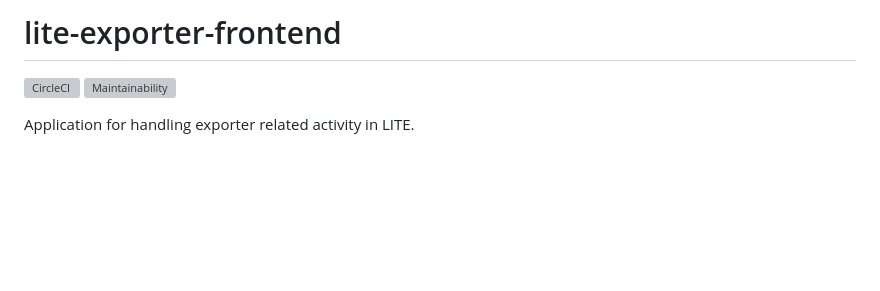
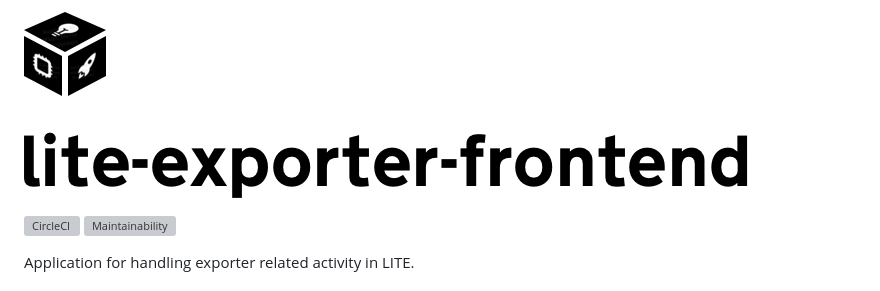
Before and after one commit to uktrade/lite-exporter-frontend, a Markdown page: README.md, the part around the change. Rendered like a GitHub page; pictures changed too: docs/logo.png (added); blank space fills up the shorter version; grey boxes are pictures that could not be loaded.

Commit message:
Add logo

```diff
--- a/README.md
+++ b/README.md
@@ -1,4 +1,4 @@
-# lite-exporter-frontend
+![Logo](docs/logo.png)
 
 [![CircleCI](https://circleci.com/gh/uktrade/lite-exporter-frontend.svg?style=svg)](https://circleci.com/gh/uktrade/lite-exporter-frontend)
 [![Maintainability](https://api.codeclimate.com/v1/badges/07f341e7b8a40681c3c6/maintainability)](https://codeclimate.com/github/uktrade/lite-exporter-frontend/maintainability)
```
